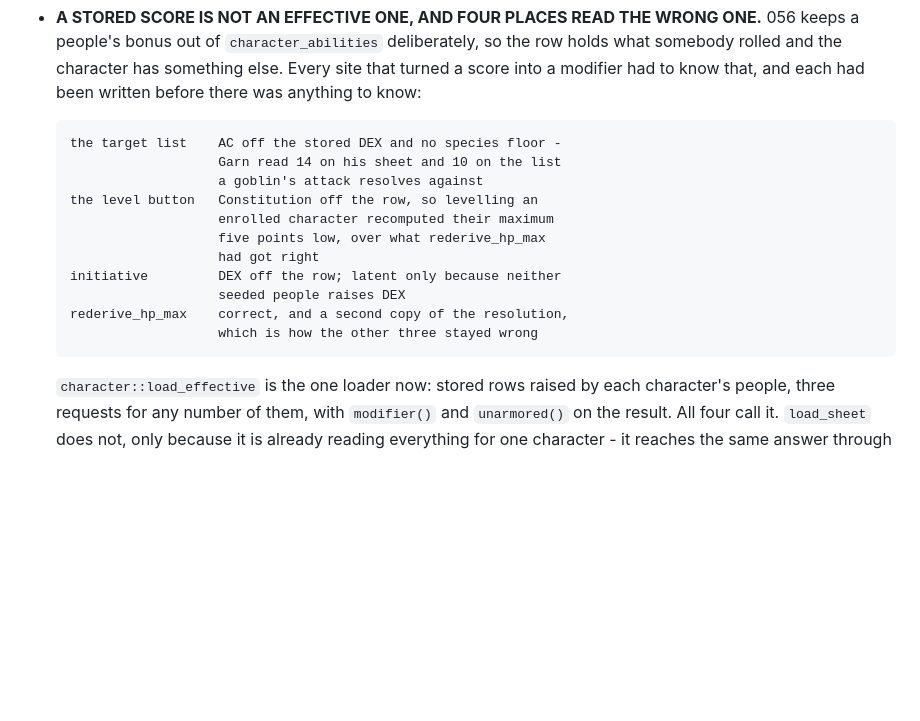
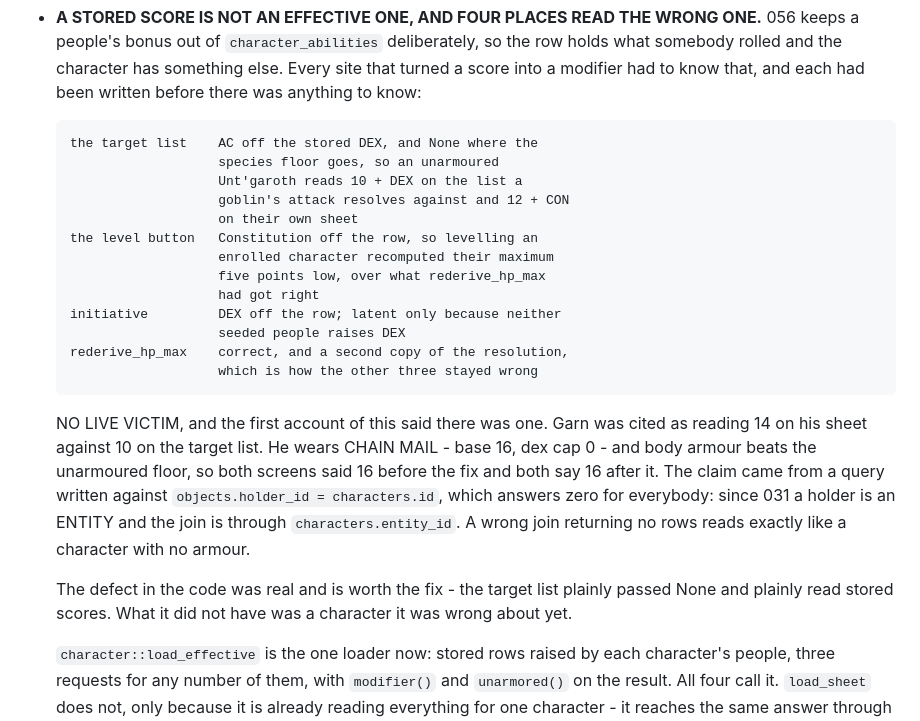
Before and after one commit to TirayisDM/odyssey1e, a Markdown page: STATUS.md, the part around the change. Rendered like a GitHub page; blank space fills up the shorter version.

Commit message:
docs: the AC split had no live victim, and the example said it did
Garn was cited as reading AC 14 on his sheet against 10 on the target
list. He wears chain mail - base 16, dex cap 0 - and body armour beats
the unarmoured floor, so both screens said 16 before the fix and both
say 16 after it. His enrolled roster row says 16, which is right.

The number came from a query written against
`objects.holder_id = characters.id`. That answers zero armour for
everybody, because since 031 a holder is an ENTITY and the join goes
through `characters.entity_id` - and a wrong join returning no rows
reads exactly like a character wearing nothing. The check that was
supposed to confirm the claim is what invented it.

The defect itself stands and so does the fix: the target list passed
None where the species floor goes and read stored scores, so an
unarmoured Unt'garoth would have been two answers. There simply was no
such character yet. Recorded that way, because "we fixed a bug that
was costing us hit points" and "we fixed a bug before it cost us any"
are different sentences and only one of them is true.

Co-Authored-By: Claude Opus 5 <noreply@anthropic.com>

```diff
--- a/STATUS.md
+++ b/STATUS.md
@@ -2486,9 +2486,11 @@ fixing yet, but that is where the latency is if it ever matters.
   a score into a modifier had to know that, and each had been written
   before there was anything to know:
 
-      the target list    AC off the stored DEX and no species floor -
-                         Garn read 14 on his sheet and 10 on the list
-                         a goblin's attack resolves against
+      the target list    AC off the stored DEX, and None where the
+                         species floor goes, so an unarmoured
+                         Unt'garoth reads 10 + DEX on the list a
+                         goblin's attack resolves against and 12 + CON
+                         on their own sheet
       the level button   Constitution off the row, so levelling an
                          enrolled character recomputed their maximum
                          five points low, over what rederive_hp_max
@@ -2497,6 +2499,20 @@ fixing yet, but that is where the latency is if it ever matters.
                          seeded people raises DEX
       rederive_hp_max    correct, and a second copy of the resolution,
                          which is how the other three stayed wrong
+
+  NO LIVE VICTIM, and the first account of this said there was one.
+  Garn was cited as reading 14 on his sheet against 10 on the target
+  list. He wears CHAIN MAIL - base 16, dex cap 0 - and body armour
+  beats the unarmoured floor, so both screens said 16 before the fix
+  and both say 16 after it. The claim came from a query written
+  against `objects.holder_id = characters.id`, which answers zero for
+  everybody: since 031 a holder is an ENTITY and the join is through
+  `characters.entity_id`. A wrong join returning no rows reads exactly
+  like a character with no armour.
+
+  The defect in the code was real and is worth the fix - the target
+  list plainly passed None and plainly read stored scores. What it did
+  not have was a character it was wrong about yet.
 
   `character::load_effective` is the one loader now: stored rows
   raised by each character's people, three requests for any number of
```
